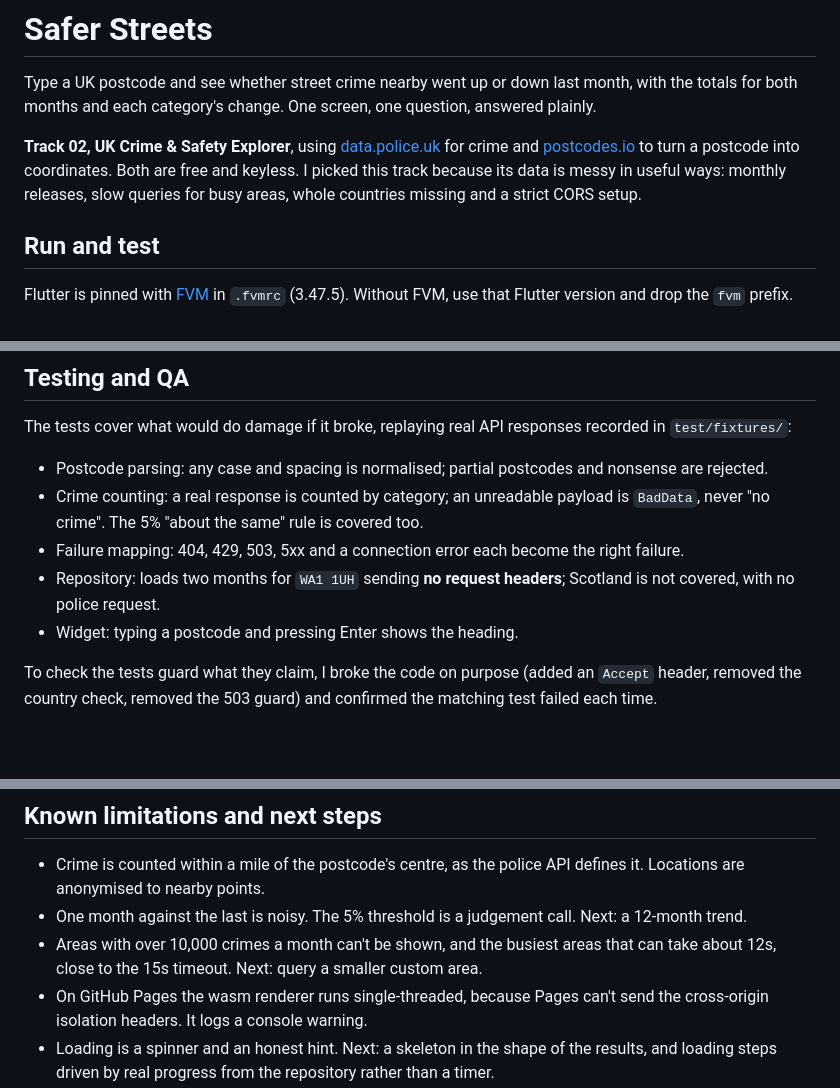
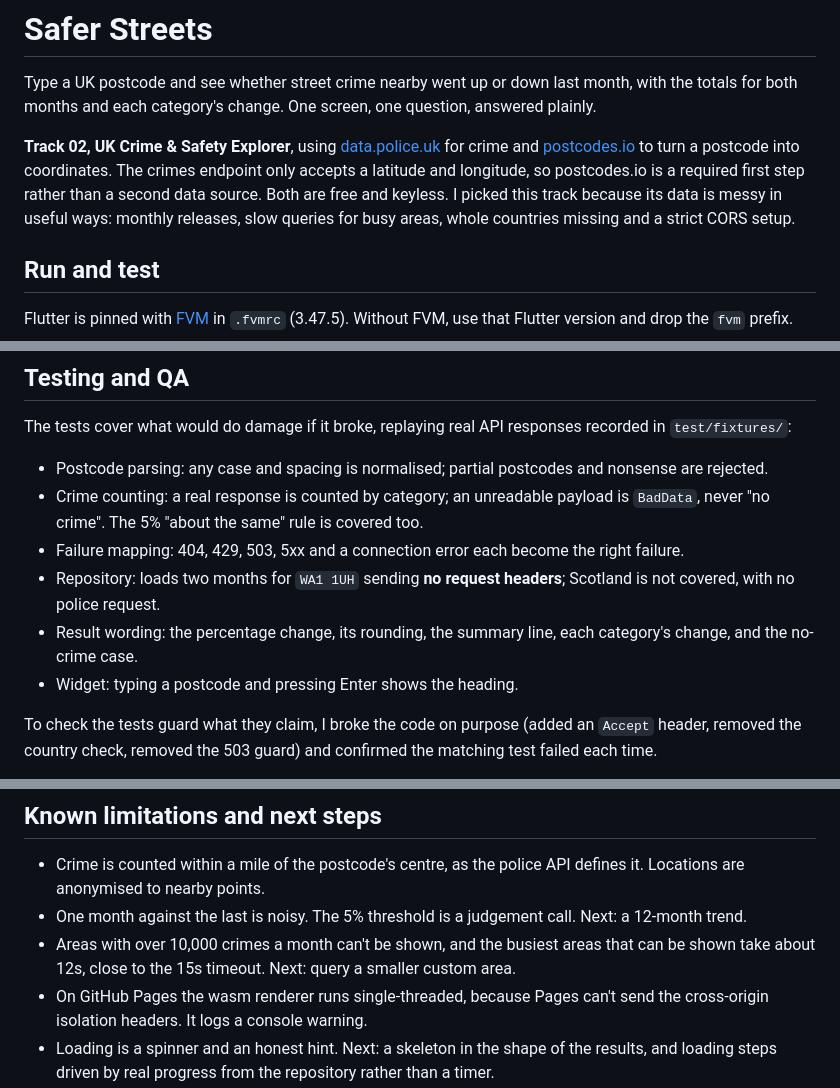
Before and after one commit to markwedmunds/safer_streets, a Markdown page: README.md, 3 parts joined by grey strips. GitHub-like rendering; blank space fills up the shorter version.

Commit message:
Docs: explain the second API, fix a typo, list the wording test

```diff
--- a/README.md
+++ b/README.md
@@ -2,7 +2,7 @@
 
 Type a UK postcode and see whether street crime nearby went up or down last month, with the totals for both months and each category's change. One screen, one question, answered plainly.
 
-**Track 02, UK Crime & Safety Explorer**, using [data.police.uk](https://data.police.uk/docs/) for crime and [postcodes.io](https://postcodes.io) to turn a postcode into coordinates. Both are free and keyless. I picked this track because its data is messy in useful ways: monthly releases, slow queries for busy areas, whole countries missing and a strict CORS setup.
+**Track 02, UK Crime & Safety Explorer**, using [data.police.uk](https://data.police.uk/docs/) for crime and [postcodes.io](https://postcodes.io) to turn a postcode into coordinates. The crimes endpoint only accepts a latitude and longitude, so postcodes.io is a required first step rather than a second data source. Both are free and keyless. I picked this track because its data is messy in useful ways: monthly releases, slow queries for busy areas, whole countries missing and a strict CORS setup.
 
 ## Run and test
 
@@ -77,6 +77,7 @@ The tests cover what would do damage if it broke, replaying real API responses r
 - Crime counting: a real response is counted by category; an unreadable payload is `BadData`, never "no crime". The 5% "about the same" rule is covered too.
 - Failure mapping: 404, 429, 503, 5xx and a connection error each become the right failure.
 - Repository: loads two months for `WA1 1UH` sending **no request headers**; Scotland is not covered, with no police request.
+- Result wording: the percentage change, its rounding, the summary line, each category's change, and the no-crime case.
 - Widget: typing a postcode and pressing Enter shows the heading.
 
 To check the tests guard what they claim, I broke the code on purpose (added an `Accept` header, removed the country check, removed the 503 guard) and confirmed the matching test failed each time.
@@ -111,7 +112,7 @@ With more time I'd check next:
 
 - Crime is counted within a mile of the postcode's centre, as the police API defines it. Locations are anonymised to nearby points.
 - One month against the last is noisy. The 5% threshold is a judgement call. Next: a 12-month trend.
-- Areas with over 10,000 crimes a month can't be shown, and the busiest areas that can take about 12s, close to the 15s timeout. Next: query a smaller custom area.
+- Areas with over 10,000 crimes a month can't be shown, and the busiest areas that can be shown take about 12s, close to the 15s timeout. Next: query a smaller custom area.
 - On GitHub Pages the wasm renderer runs single-threaded, because Pages can't send the cross-origin isolation headers. It logs a console warning.
 - Loading is a spinner and an honest hint. Next: a skeleton in the shape of the results, and loading steps driven by real progress from the repository rather than a timer.
 - Not done: accessibility review, localisation, persistence, error reporting, and browser E2E tests in CI.
```
